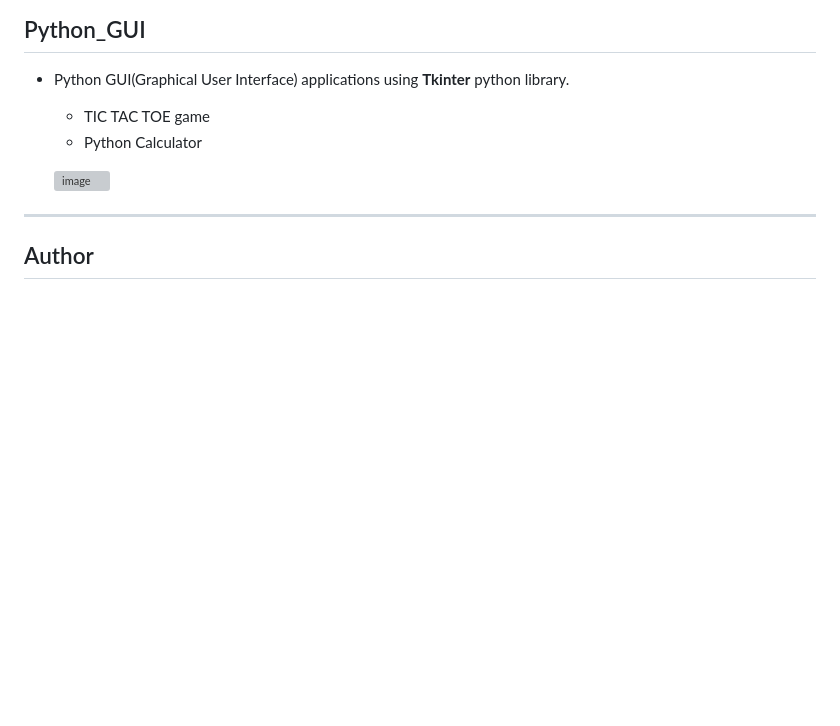
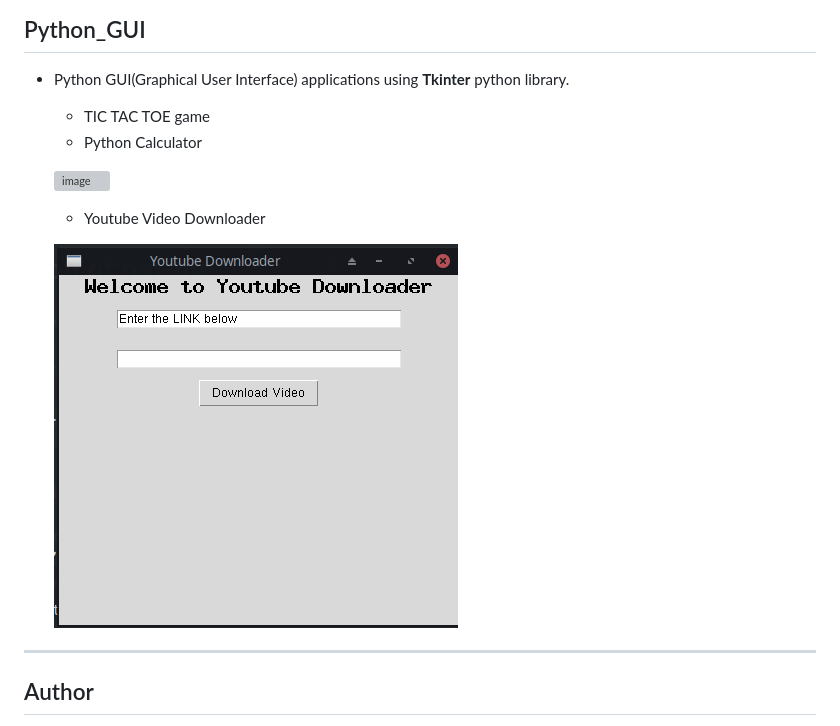
Before and after one commit to its-Kumar/Python_Projects, a Markdown page: README.md, the part around the change. Rendered like a GitHub page; pictures changed too: YoutubeDownloader/Screenshot.png (added); blank space fills up the shorter version; grey boxes are pictures that could not be loaded.

```diff
--- a/README.md
+++ b/README.md
@@ -11,6 +11,10 @@ This repository contains **Some mini projects** implemented in **Python**
 
   ![image](https://raw.githubusercontent.com/its-Kumar/Python_Projects/master/Python_GUI/PYTHON%20CALCULATOR/calc.png)
 
+  * Youtube Video Downloader
+
+  ![youtube](YoutubeDownloader/Screenshot.png)
+
 ---
 
 ## Author
```
Also changed, not shown: 2 other files.
